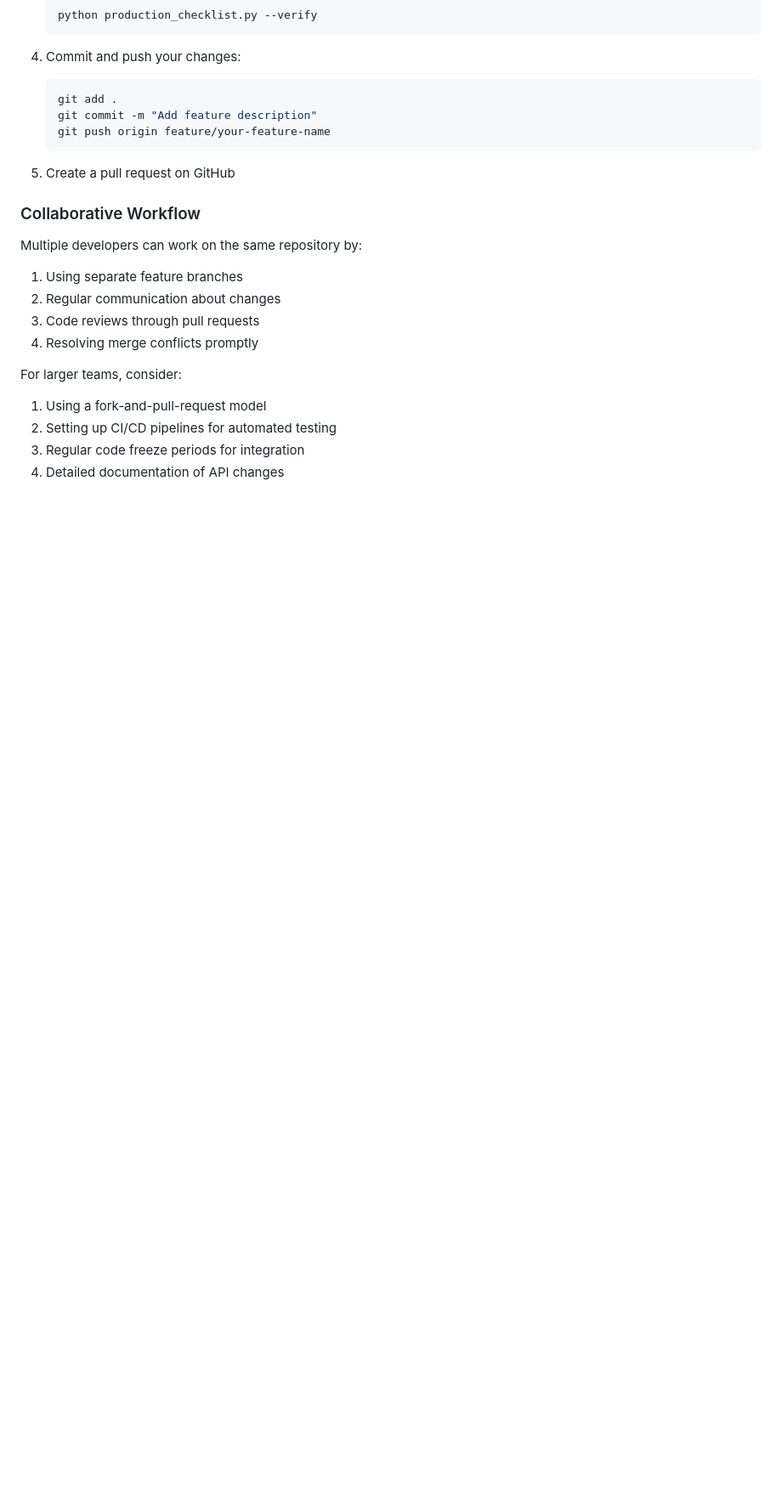
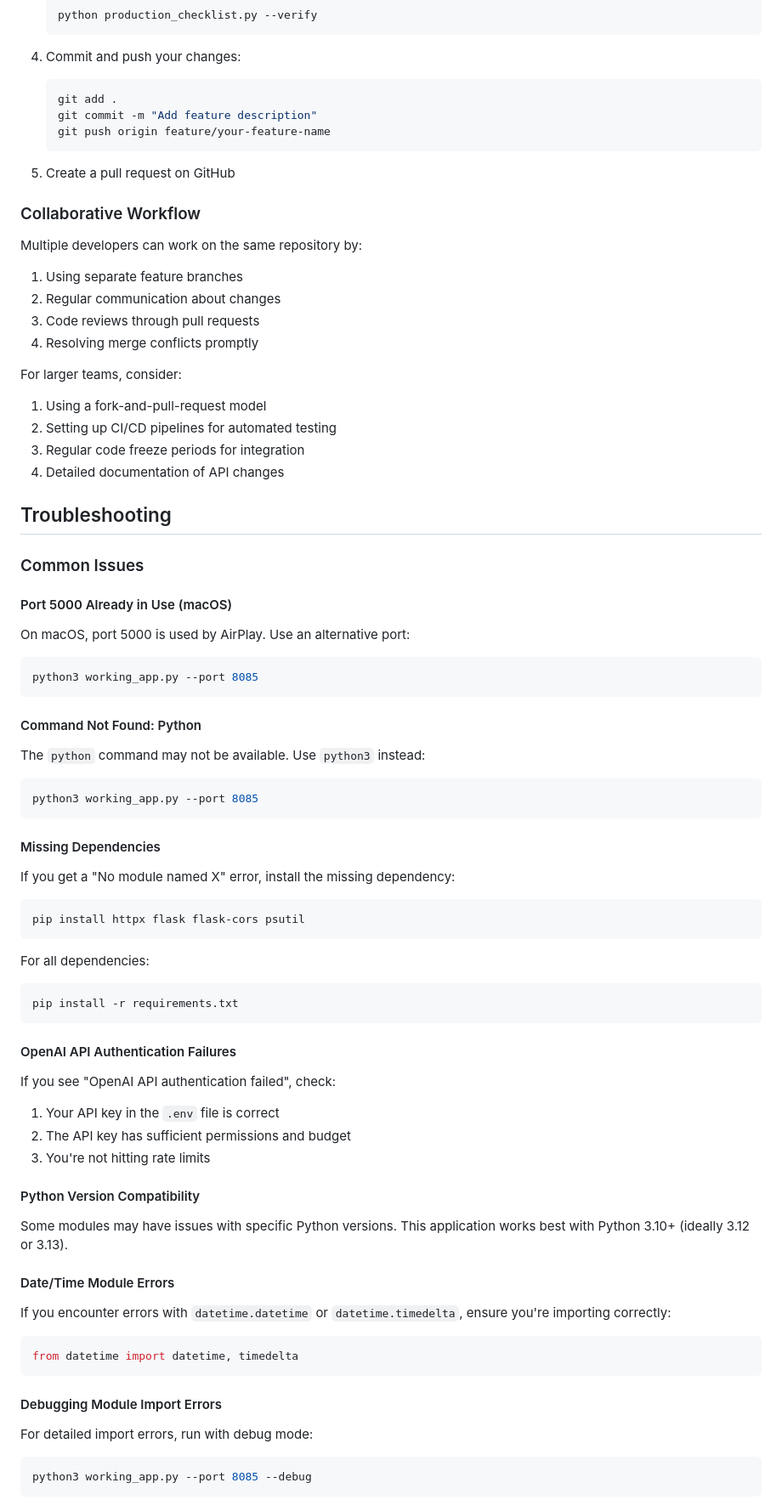
Before and after one commit to gautham-eswar/latest_try, a Markdown page: README.md, the part around one of its changes. Shown at 85% size. Rendered like a GitHub page; blank space fills up the shorter version.

Commit message:
Update README with comprehensive troubleshooting info

````diff
--- a/README.md
+++ b/README.md
@@ -376,3 +391,52 @@ For larger teams, consider:
 2. Setting up CI/CD pipelines for automated testing
 3. Regular code freeze periods for integration
 4. Detailed documentation of API changes
+
+## Troubleshooting
+
+### Common Issues
+
+#### Port 5000 Already in Use (macOS)
+On macOS, port 5000 is used by AirPlay. Use an alternative port:
+```bash
+python3 working_app.py --port 8085
+```
+
+#### Command Not Found: Python
+The `python` command may not be available. Use `python3` instead:
+```bash
+python3 working_app.py --port 8085
+```
+
+#### Missing Dependencies
+If you get a "No module named X" error, install the missing dependency:
+```bash
+pip install httpx flask flask-cors psutil
+```
+
+For all dependencies:
+```bash
+pip install -r requirements.txt
+```
+
+#### OpenAI API Authentication Failures
+If you see "OpenAI API authentication failed", check:
+1. Your API key in the `.env` file is correct
+2. The API key has sufficient permissions and budget
+3. You're not hitting rate limits
+
+#### Python Version Compatibility
+Some modules may have issues with specific Python versions.
+This application works best with Python 3.10+ (ideally 3.12 or 3.13).
+
+#### Date/Time Module Errors
+If you encounter errors with `datetime.datetime` or `datetime.timedelta`, ensure you're importing correctly:
+```python
+from datetime import datetime, timedelta
+```
+
+#### Debugging Module Import Errors
+For detailed import errors, run with debug mode:
+```bash
+python3 working_app.py --port 8085 --debug
+```
````
Also changed, not shown: other parts of README.md (+28 -13 lines).
